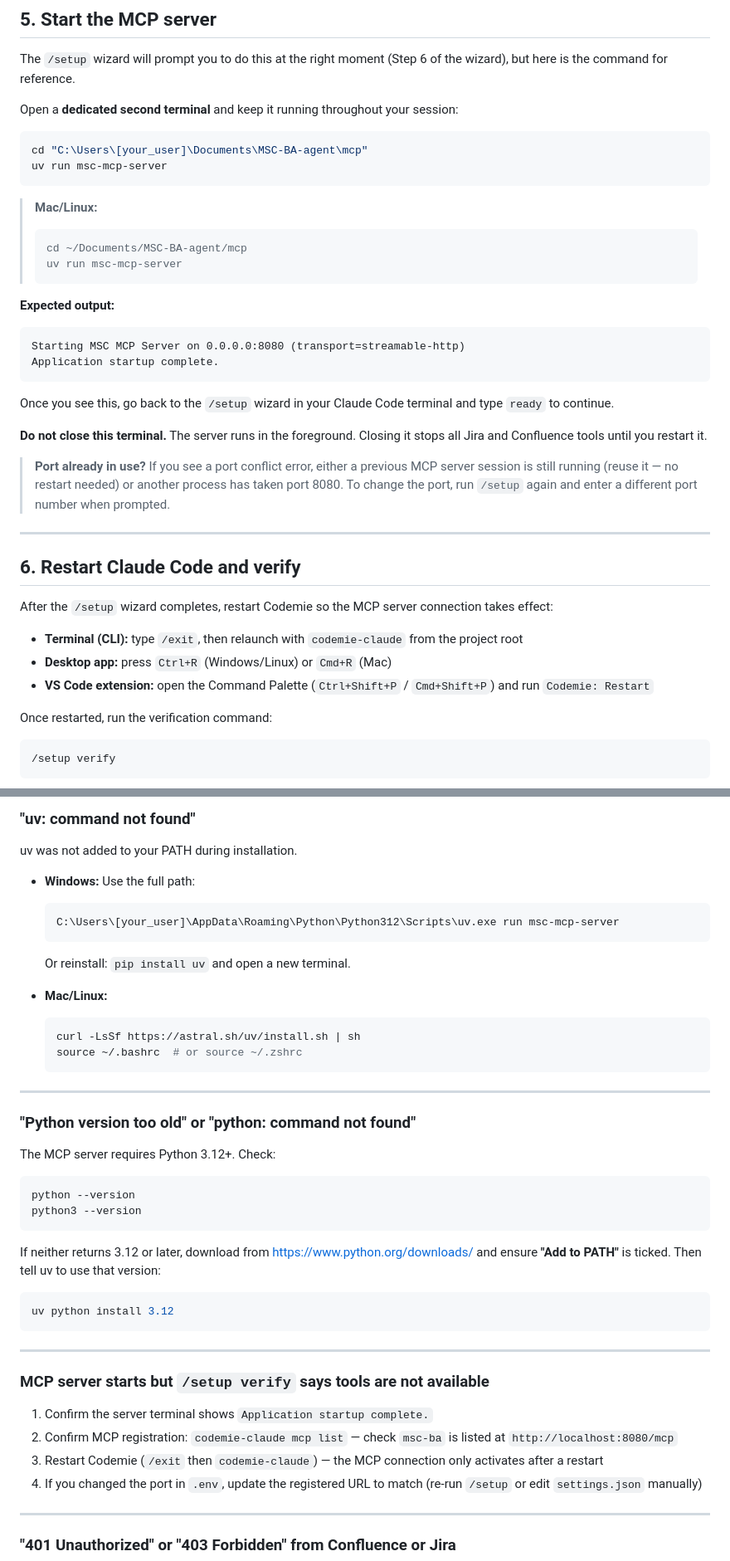
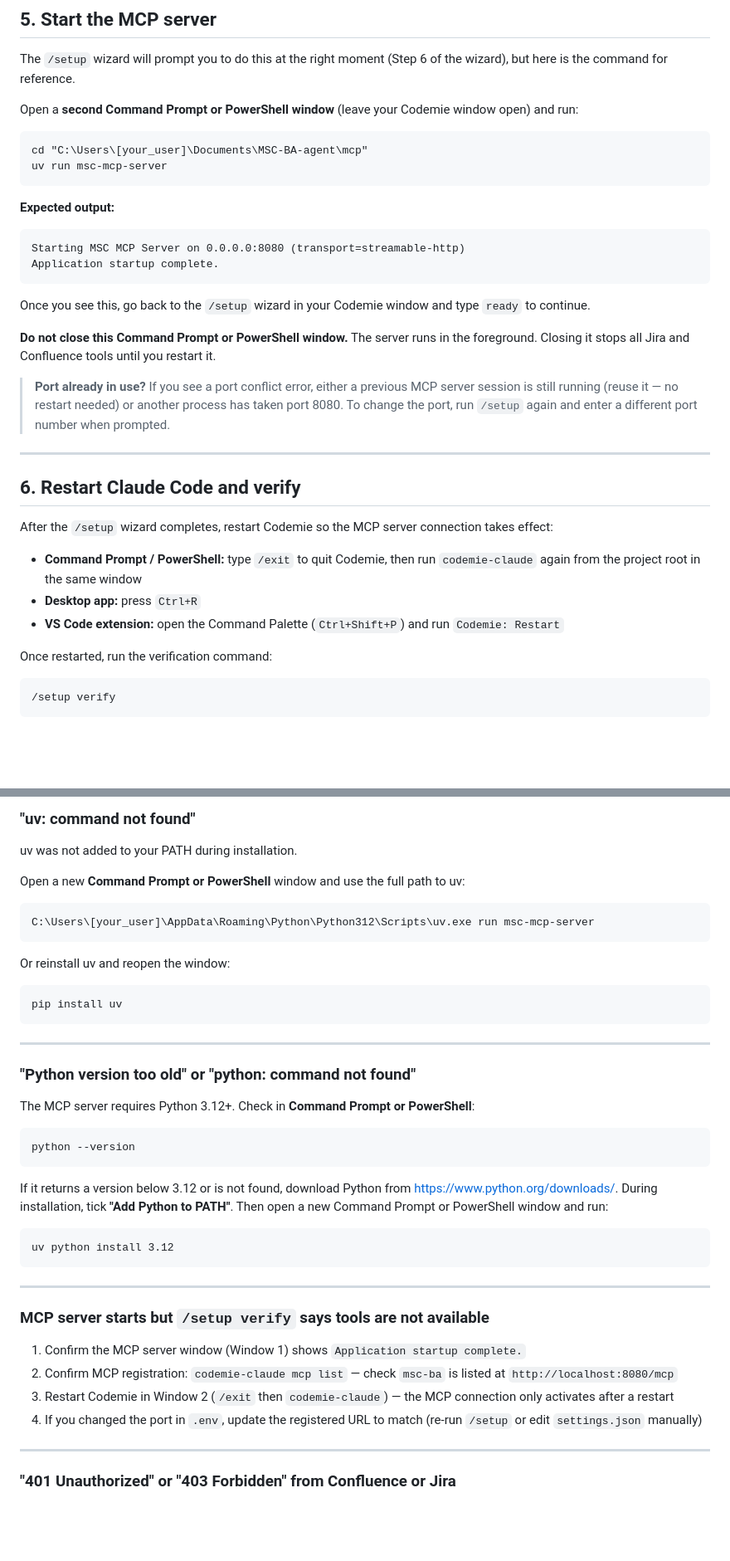
Before and after one commit to sasuepam/MSC-BA-agent, a Markdown page: docs/SETUP.md, 2 parts joined by grey strips. Shown at 83% size. GitHub-like rendering; blank space fills up the shorter version.

````diff
--- a/docs/SETUP.md
+++ b/docs/SETUP.md
@@ -174,18 +171,12 @@ The MCP connection only takes effect after a restart. The wizard tells you how t
 
 The `/setup` wizard will prompt you to do this at the right moment (Step 6 of the wizard), but here is the command for reference.
 
-Open a **dedicated second terminal** and keep it running throughout your session:
+Open a **second Command Prompt or PowerShell window** (leave your Codemie window open) and run:
 
-```bash
+```
 cd "C:\Users\[your_user]\Documents\MSC-BA-agent\mcp"
 uv run msc-mcp-server
 ```
-
-> **Mac/Linux:**
-> ```bash
-> cd ~/Documents/MSC-BA-agent/mcp
-> uv run msc-mcp-server
-> ```
 
 **Expected output:**
 ```
@@ -193,9 +184,9 @@ Starting MSC MCP Server on 0.0.0.0:8080 (transport=streamable-http)
 Application startup complete.
 ```
 
-Once you see this, go back to the `/setup` wizard in your Claude Code terminal and type `ready` to continue.
+Once you see this, go back to the `/setup` wizard in your Codemie window and type `ready` to continue.
 
-**Do not close this terminal.** The server runs in the foreground. Closing it stops all Jira and Confluence tools until you restart it.
+**Do not close this Command Prompt or PowerShell window.** The server runs in the foreground. Closing it stops all Jira and Confluence tools until you restart it.
 
 > **Port already in use?**
 > If you see a port conflict error, either a previous MCP server session is still running (reuse it — no restart needed) or another process has taken port 8080. To change the port, run `/setup` again and enter a different port number when prompted.
@@ -206,9 +197,9 @@ Once you see this, go back to the `/setup` wizard in your Claude Code terminal a
 
 After the `/setup` wizard completes, restart Codemie so the MCP server connection takes effect:
 
-- **Terminal (CLI):** type `/exit`, then relaunch with `codemie-claude` from the project root
-- **Desktop app:** press `Ctrl+R` (Windows/Linux) or `Cmd+R` (Mac)
-- **VS Code extension:** open the Command Palette (`Ctrl+Shift+P` / `Cmd+Shift+P`) and run `Codemie: Restart`
+- **Command Prompt / PowerShell:** type `/exit` to quit Codemie, then run `codemie-claude` again from the project root in the same window
+- **Desktop app:** press `Ctrl+R`
+- **VS Code extension:** open the Command Palette (`Ctrl+Shift+P`) and run `Codemie: Restart`
 
 Once restarted, run the verification command:
 
@@ -328,30 +321,26 @@ Verify it was added: `codemie-claude mcp list`
 
 uv was not added to your PATH during installation.
 
-- **Windows:** Use the full path:
-  ```bash
-  C:\Users\[your_user]\AppData\Roaming\Python\Python312\Scripts\uv.exe run msc-mcp-server
-  ```
-  Or reinstall: `pip install uv` and open a new terminal.
-
-- **Mac/Linux:**
-  ```bash
-  curl -LsSf https://astral.sh/uv/install.sh | sh
-  source ~/.bashrc  # or source ~/.zshrc
-  ```
+Open a new **Command Prompt or PowerShell** window and use the full path to uv:
+```
+C:\Users\[your_user]\AppData\Roaming\Python\Python312\Scripts\uv.exe run msc-mcp-server
+```
+Or reinstall uv and reopen the window:
+```
+pip install uv
+```
 
 ---
 
 ### "Python version too old" or "python: command not found"
 
-The MCP server requires Python 3.12+. Check:
-```bash
+The MCP server requires Python 3.12+. Check in **Command Prompt or PowerShell**:
+```
 python --version
-python3 --version
 ```
 
-If neither returns 3.12 or later, download from https://www.python.org/downloads/ and ensure **"Add to PATH"** is ticked. Then tell uv to use that version:
-```bash
+If it returns a version below 3.12 or is not found, download Python from https://www.python.org/downloads/. During installation, tick **"Add Python to PATH"**. Then open a new Command Prompt or PowerShell window and run:
+```
 uv python install 3.12
 ```
 
@@ -359,9 +348,9 @@ uv python install 3.12
 
 ### MCP server starts but `/setup verify` says tools are not available
 
-1. Confirm the server terminal shows `Application startup complete.`
+1. Confirm the MCP server window (Window 1) shows `Application startup complete.`
 2. Confirm MCP registration: `codemie-claude mcp list` — check `msc-ba` is listed at `http://localhost:8080/mcp`
-3. Restart Codemie (`/exit` then `codemie-claude`) — the MCP connection only activates after a restart
+3. Restart Codemie in Window 2 (`/exit` then `codemie-claude`) — the MCP connection only activates after a restart
 4. If you changed the port in `.env`, update the registered URL to match (re-run `/setup` or edit `settings.json` manually)
 
 ---
````
Also changed, not shown: other parts of docs/SETUP.md (+35 -37 lines).
